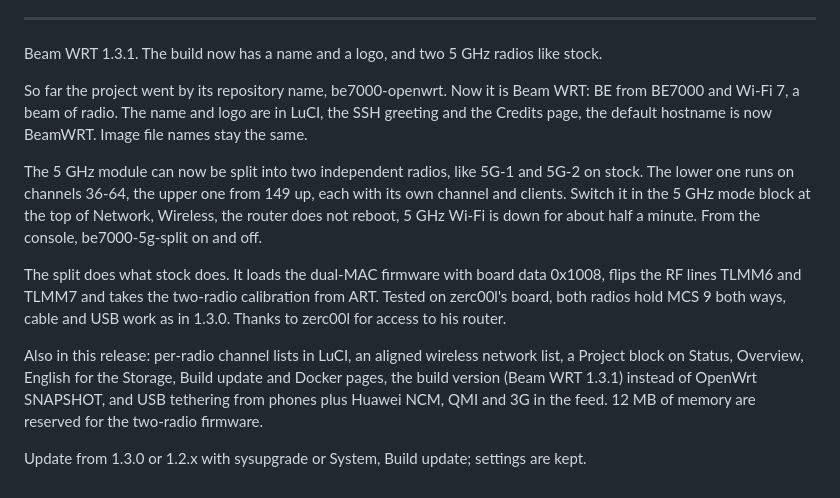
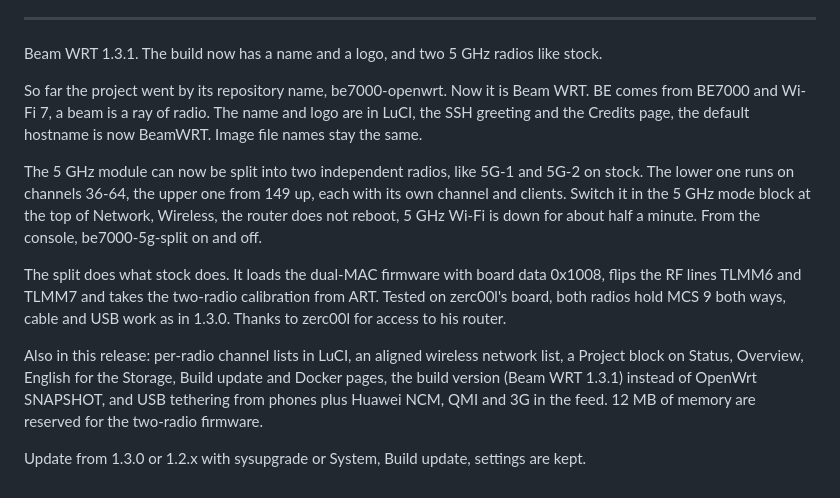
Before and after one commit to iroham/be7000-openwrt, a Markdown page: docs/release-notes/v1.3.1.md, the part around one of its changes. Rendered like a GitHub page.

Commit message:
release notes 1.3.1: без двоеточий

```diff
--- a/docs/release-notes/v1.3.1.md
+++ b/docs/release-notes/v1.3.1.md
@@ -22,7 +22,7 @@ Beam WRT 1.3.1. У сборки теперь есть имя и логотип,
 
 Beam WRT 1.3.1. The build now has a name and a logo, and two 5 GHz radios like stock.
 
-So far the project went by its repository name, be7000-openwrt. Now it is Beam WRT: BE from BE7000 and Wi-Fi 7, a beam of radio. The name and logo are in LuCI, the SSH greeting and the Credits page, the default hostname is now BeamWRT. Image file names stay the same.
+So far the project went by its repository name, be7000-openwrt. Now it is Beam WRT. BE comes from BE7000 and Wi-Fi 7, a beam is a ray of radio. The name and logo are in LuCI, the SSH greeting and the Credits page, the default hostname is now BeamWRT. Image file names stay the same.
 
 The 5 GHz module can now be split into two independent radios, like 5G-1 and 5G-2 on stock. The lower one runs on channels 36-64, the upper one from 149 up, each with its own channel and clients. Switch it in the 5 GHz mode block at the top of Network, Wireless, the router does not reboot, 5 GHz Wi-Fi is down for about half a minute. From the console, be7000-5g-split on and off.
 
@@ -30,4 +30,4 @@ The split does what stock does. It loads the dual-MAC firmware with board data 0
 
 Also in this release: per-radio channel lists in LuCI, an aligned wireless network list, a Project block on Status, Overview, English for the Storage, Build update and Docker pages, the build version (Beam WRT 1.3.1) instead of OpenWrt SNAPSHOT, and USB tethering from phones plus Huawei NCM, QMI and 3G in the feed. 12 MB of memory are reserved for the two-radio firmware.
 
-Update from 1.3.0 or 1.2.x with sysupgrade or System, Build update; settings are kept.
+Update from 1.3.0 or 1.2.x with sysupgrade or System, Build update, settings are kept.
```
Also changed, not shown: other parts of docs/release-notes/v1.3.1.md (+1 -1 lines).
